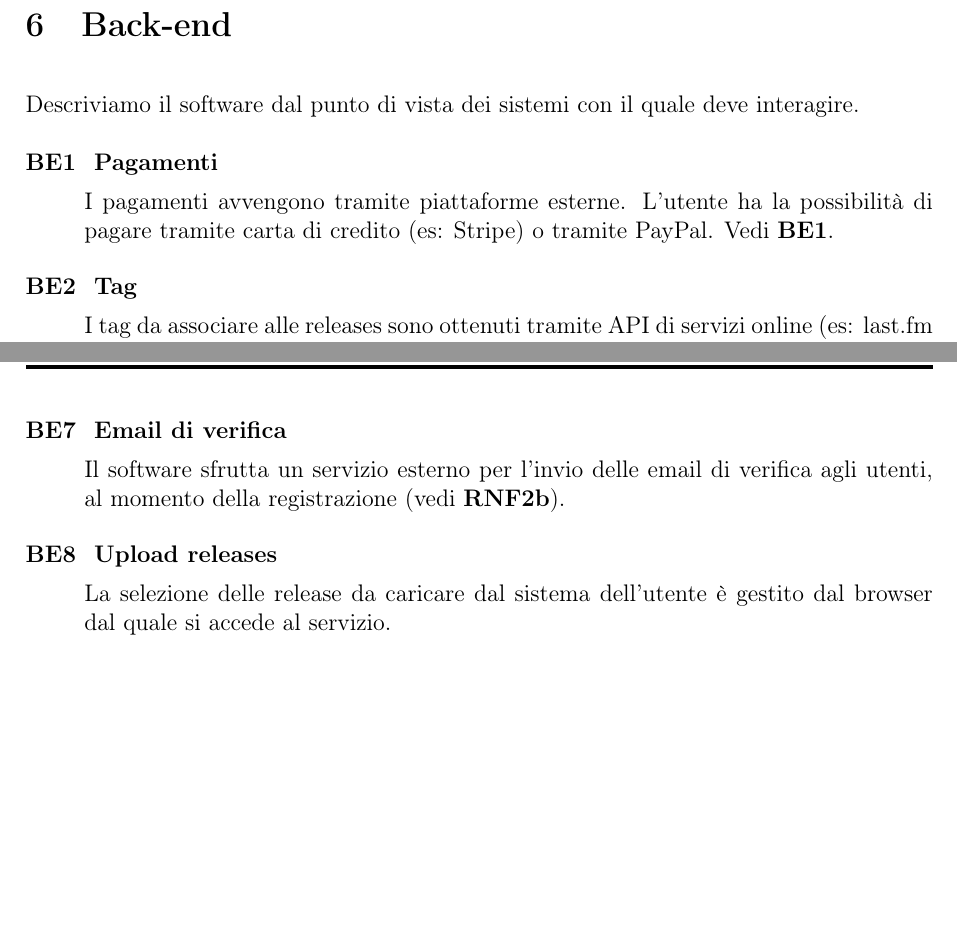
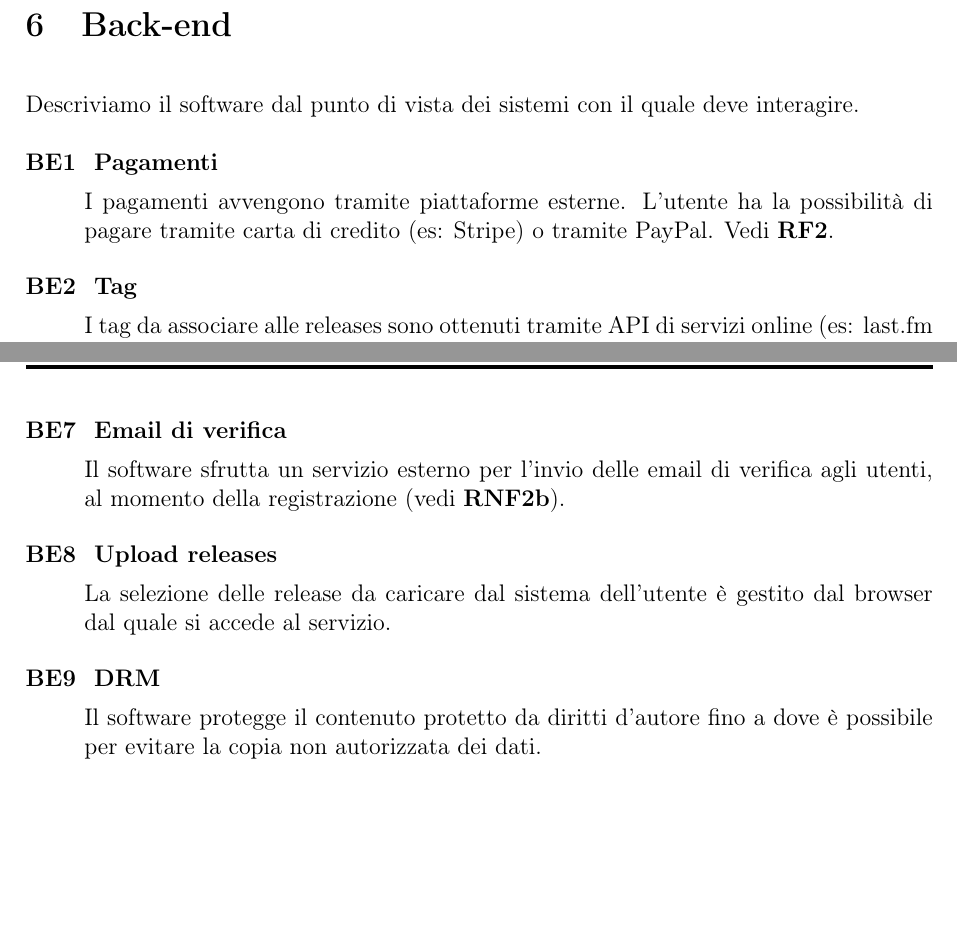
Before and after one commit to web-music-player/docs, a LaTeX document (source/Documento di progetto.tex): two parts of pages 11 and 12 of 12, joined at a grey line, cut so that both start at the same text. Compiled offline with pdfLaTeX.

Commit message:
D1 e D2: modifiche

```diff
--- a/source/Documento di progetto.tex
+++ b/source/Documento di progetto.tex
@@ -307,9 +307,9 @@ Descriviamo il software dal punto di vista dell'interfaccia.
 Descriviamo il software dal punto di vista dei sistemi con il quale deve interagire.
 
 \begin{enumerate}[label=\textbf{BE\arabic*}\;, ref=\textbf{BE\arabic*}]
-    \item \label{pagamenti} \textbf{Pagamenti}
+    \item \label{pagamento_backend} \textbf{Pagamenti}
 
-    I pagamenti avvengono tramite piattaforme esterne. L'utente ha la possibilità di pagare tramite carta di credito (es: Stripe) o tramite PayPal. Vedi \ref{pagamenti}.
+    I pagamenti avvengono tramite piattaforme esterne. L'utente ha la possibilità di pagare tramite carta di credito (es: Stripe) o tramite PayPal. Vedi \ref{pagamento}.
     \item \label{tag backend} \textbf{Tag}
 
     I tag da associare alle releases sono ottenuti tramite API di servizi online (es: last.fm o musicbrainz). Vedi \ref{tag}.
@@ -331,6 +331,9 @@ Descriviamo il software dal punto di vista dei sistemi con il quale deve interag
     \item \label{upload releases} \textbf{Upload releases}
 
     La selezione delle release da caricare dal sistema dell'utente è gestito dal browser dal quale si accede al servizio.
+    \item \label{sistema DRM} \textbf{DRM}
+
+    Il software protegge il contenuto protetto da diritti d’autore fino a dove è possibile per evitare la copia non autorizzata dei dati.
 \end{enumerate}
 
 \end{document}
```
Also changed, not shown: source/Documento dei requisiti.tex (+1 -1 lines), Documento dei requisiti.pdf, source/diagrams/use-case-14-15-16-17.png, source/diagrams/use-case-5-6-7-8-9-10-11-12-13.png.
